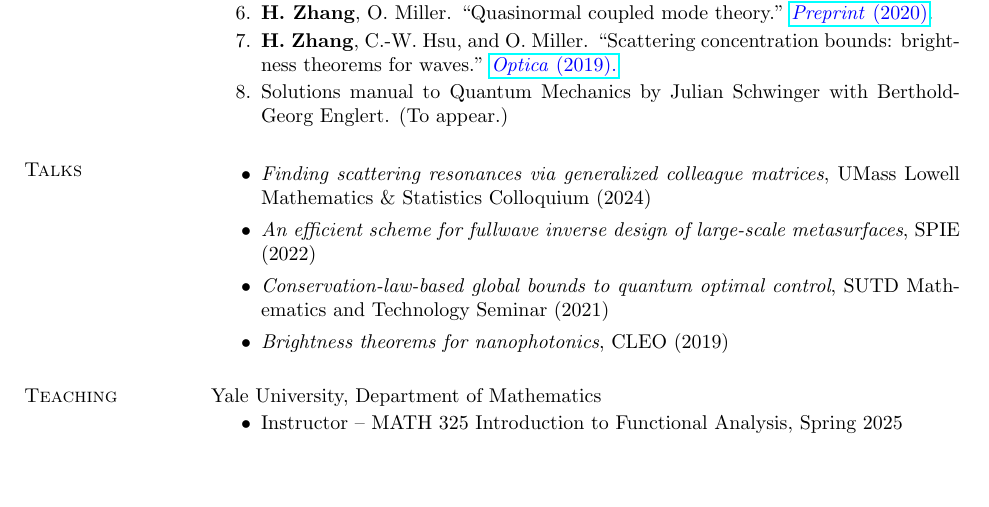
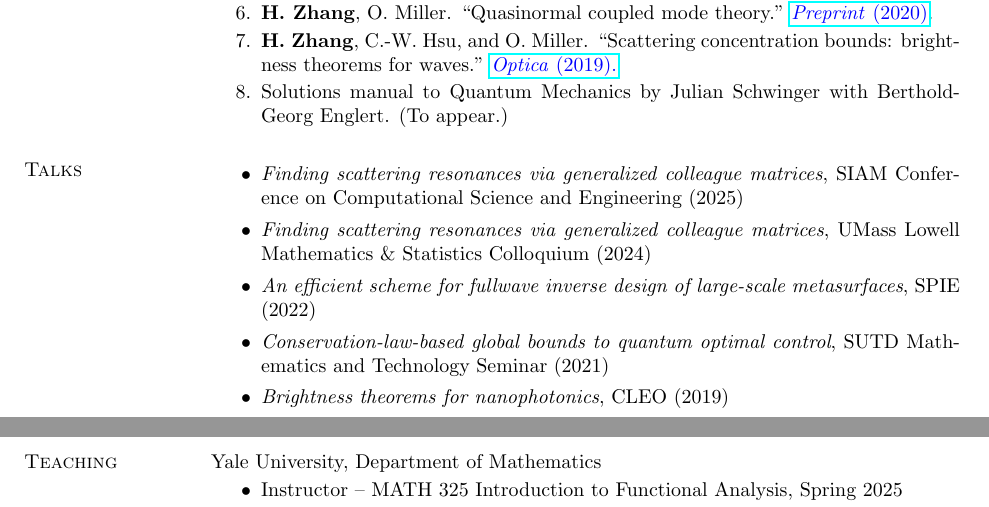
Before and after one commit to han-wen-zhang/han-wen-zhang.github.io, a LaTeX CV (cv/cv.tex): part of page 1 of 2 before the commit and two parts of pages 1 and 2 of 2 after it, the two joined at a grey line, cut so that both start at the same text, the shorter picture padded with empty space. Compiled offline with pdfLaTeX.

Commit message:
cv update

```diff
--- a/cv/cv.tex
+++ b/cv/cv.tex
@@ -87,6 +87,7 @@ B.Eng.\,, Material Science, National University of Singapore\hfill 08/2012--05/2
 \section{\sc Talks}
 \begin{itemize}
 %	\item \emph{Measuring electromagnetic Green’s functions via correlation}, Modern Applied and Computational Analysis (2023)
+	\item \emph{Finding scattering resonances via generalized colleague matrices}, SIAM Conference on Computational Science and Engineering (2025)
 	\item \emph{Finding scattering resonances via generalized colleague matrices}, UMass Lowell Mathematics \& Statistics Colloquium (2024)
 	\item \emph{An efficient scheme for fullwave inverse design of large-scale metasurfaces}, SPIE (2022)
 	\item \emph{Conservation-law-based global bounds to quantum optimal control}, SUTD Mathematics and Technology Seminar (2021)
```
Also changed, not shown: cv/cv.pdf, 2 other files.
